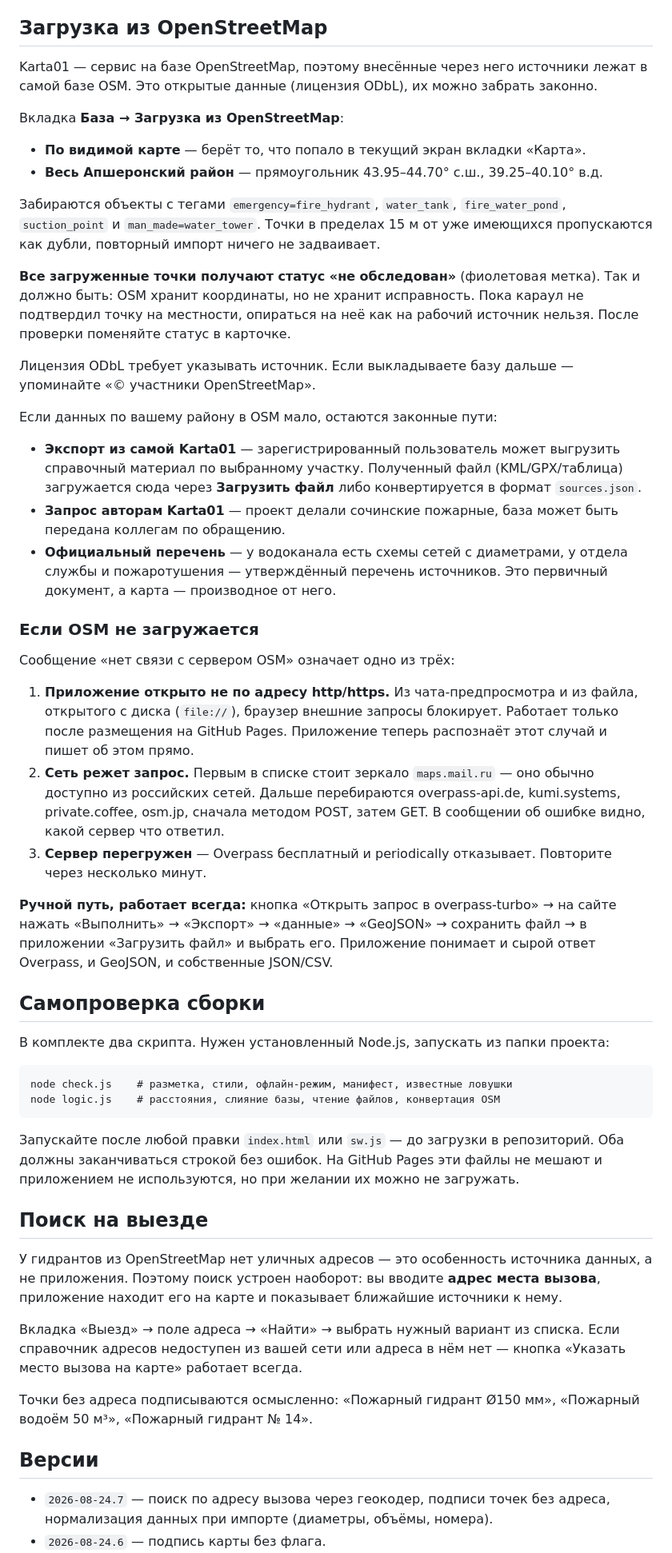
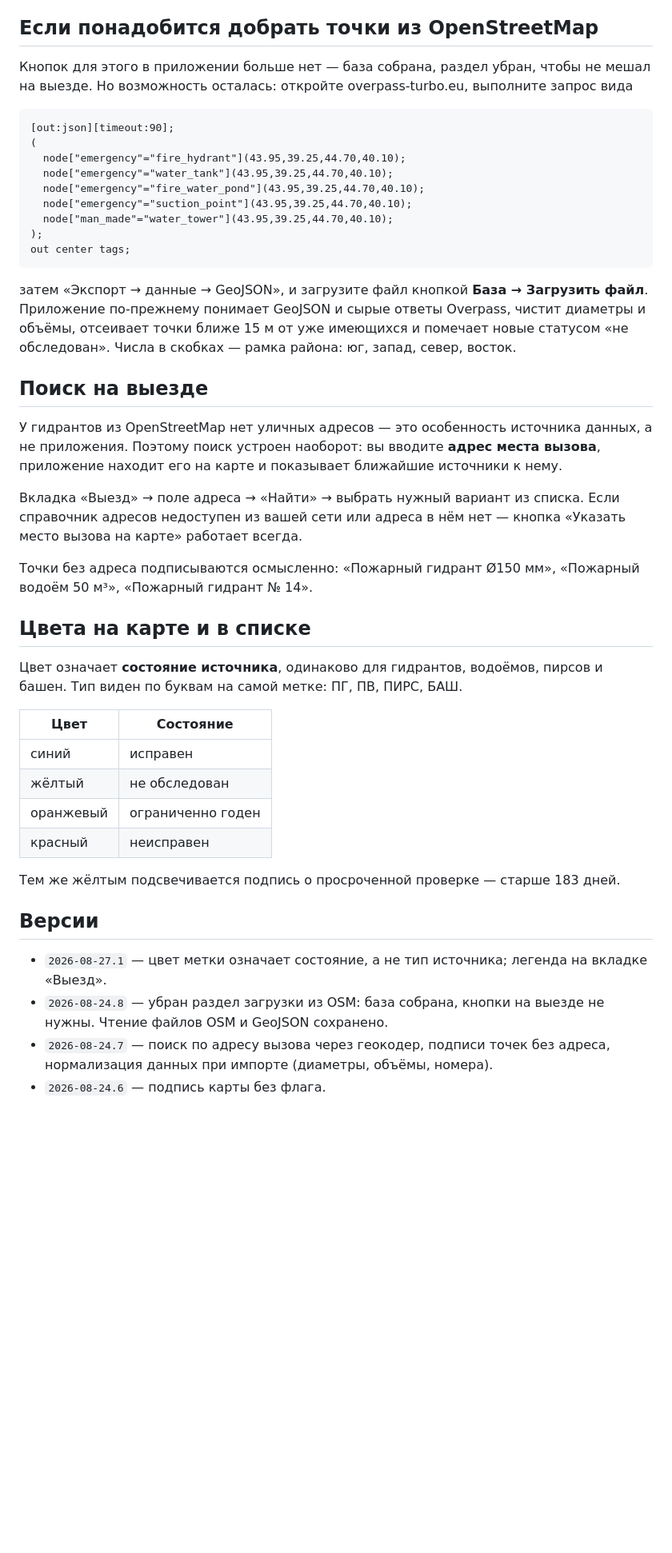
Before and after one commit to 101-23/PPV, a Markdown page: README.md, the part around the change. Shown at 80% size. Rendered like a GitHub page; blank space fills up the shorter version.

````diff
--- a/README.md
+++ b/README.md
@@ -91,67 +91,27 @@
 - Приложение — вспомогательный инструмент. Официальным документом остаётся
   утверждённый перечень источников водоснабжения; расхождения устраняются по нему.
 
-## Загрузка из OpenStreetMap
+## Если понадобится добрать точки из OpenStreetMap
 
-Karta01 — сервис на базе OpenStreetMap, поэтому внесённые через него источники лежат
-в самой базе OSM. Это открытые данные (лицензия ODbL), их можно забрать законно.
-
-Вкладка **База → Загрузка из OpenStreetMap**:
-
-- **По видимой карте** — берёт то, что попало в текущий экран вкладки «Карта».
-- **Весь Апшеронский район** — прямоугольник 43.95–44.70° с.ш., 39.25–40.10° в.д.
-
-Забираются объекты с тегами `emergency=fire_hydrant`, `water_tank`, `fire_water_pond`,
-`suction_point` и `man_made=water_tower`. Точки в пределах 15 м от уже имеющихся
-пропускаются как дубли, повторный импорт ничего не задваивает.
-
-**Все загруженные точки получают статус «не обследован»** (фиолетовая метка). Так и должно быть:
-OSM хранит координаты, но не хранит исправность. Пока караул не подтвердил точку на местности,
-опираться на неё как на рабочий источник нельзя. После проверки поменяйте статус в карточке.
-
-Лицензия ODbL требует указывать источник. Если выкладываете базу дальше — упоминайте
-«© участники OpenStreetMap».
-
-Если данных по вашему району в OSM мало, остаются законные пути:
-
-- **Экспорт из самой Karta01** — зарегистрированный пользователь может выгрузить
-  справочный материал по выбранному участку. Полученный файл (KML/GPX/таблица)
-  загружается сюда через **Загрузить файл** либо конвертируется в формат `sources.json`.
-- **Запрос авторам Karta01** — проект делали сочинские пожарные, база может быть передана
-  коллегам по обращению.
-- **Официальный перечень** — у водоканала есть схемы сетей с диаметрами,
-  у отдела службы и пожаротушения — утверждённый перечень источников. Это первичный
-  документ, а карта — производное от него.
-
-### Если OSM не загружается
-
-Сообщение «нет связи с сервером OSM» означает одно из трёх:
-
-1. **Приложение открыто не по адресу http/https.** Из чата-предпросмотра и из файла,
-   открытого с диска (`file://`), браузер внешние запросы блокирует. Работает только
-   после размещения на GitHub Pages. Приложение теперь распознаёт этот случай и пишет об этом прямо.
-2. **Сеть режет запрос.** Первым в списке стоит зеркало `maps.mail.ru` — оно обычно доступно
-   из российских сетей. Дальше перебираются overpass-api.de, kumi.systems, private.coffee, osm.jp,
-   сначала методом POST, затем GET. В сообщении об ошибке видно, какой сервер что ответил.
-3. **Сервер перегружен** — Overpass бесплатный и periodically отказывает. Повторите через несколько минут.
-
-**Ручной путь, работает всегда:** кнопка «Открыть запрос в overpass-turbo» → на сайте
-нажать «Выполнить» → «Экспорт» → «данные» → «GeoJSON» → сохранить файл →
-в приложении «Загрузить файл» и выбрать его. Приложение понимает и сырой ответ Overpass,
-и GeoJSON, и собственные JSON/CSV.
-
-## Самопроверка сборки
-
-В комплекте два скрипта. Нужен установленный Node.js, запускать из папки проекта:
+Кнопок для этого в приложении больше нет — база собрана, раздел убран, чтобы не мешал на выезде.
+Но возможность осталась: откройте overpass-turbo.eu, выполните запрос вида
 
 ```
-node check.js    # разметка, стили, офлайн-режим, манифест, известные ловушки
-node logic.js    # расстояния, слияние базы, чтение файлов, конвертация OSM
+[out:json][timeout:90];
+(
+  node["emergency"="fire_hydrant"](43.95,39.25,44.70,40.10);
+  node["emergency"="water_tank"](43.95,39.25,44.70,40.10);
+  node["emergency"="fire_water_pond"](43.95,39.25,44.70,40.10);
+  node["emergency"="suction_point"](43.95,39.25,44.70,40.10);
+  node["man_made"="water_tower"](43.95,39.25,44.70,40.10);
+);
+out center tags;
 ```
 
-Запускайте после любой правки `index.html` или `sw.js` — до загрузки в репозиторий.
-Оба должны заканчиваться строкой без ошибок. На GitHub Pages эти файлы не мешают
-и приложением не используются, но при желании их можно не загружать.
+затем «Экспорт → данные → GeoJSON», и загрузите файл кнопкой **База → Загрузить файл**.
+Приложение по-прежнему понимает GeoJSON и сырые ответы Overpass, чистит диаметры и объёмы,
+отсеивает точки ближе 15 м от уже имеющихся и помечает новые статусом «не обследован».
+Числа в скобках — рамка района: юг, запад, север, восток.
 
 ## Поиск на выезде
 
@@ -166,8 +126,25 @@ node logic.js    # расстояния, слияние базы, чтение
 Точки без адреса подписываются осмысленно: «Пожарный гидрант Ø150 мм»,
 «Пожарный водоём 50 м³», «Пожарный гидрант № 14».
 
+## Цвета на карте и в списке
+
+Цвет означает **состояние источника**, одинаково для гидрантов, водоёмов, пирсов и башен.
+Тип виден по буквам на самой метке: ПГ, ПВ, ПИРС, БАШ.
+
+| Цвет | Состояние |
+|---|---|
+| синий | исправен |
+| жёлтый | не обследован |
+| оранжевый | ограниченно годен |
+| красный | неисправен |
+
+Тем же жёлтым подсвечивается подпись о просроченной проверке — старше 183 дней.
+
 ## Версии
 
+- `2026-08-27.1` — цвет метки означает состояние, а не тип источника; легенда на вкладке «Выезд».
+- `2026-08-24.8` — убран раздел загрузки из OSM: база собрана, кнопки на выезде не нужны.
+  Чтение файлов OSM и GeoJSON сохранено.
 - `2026-08-24.7` — поиск по адресу вызова через геокодер, подписи точек без адреса,
   нормализация данных при импорте (диаметры, объёмы, номера).
 - `2026-08-24.6` — подпись карты без флага.
````
